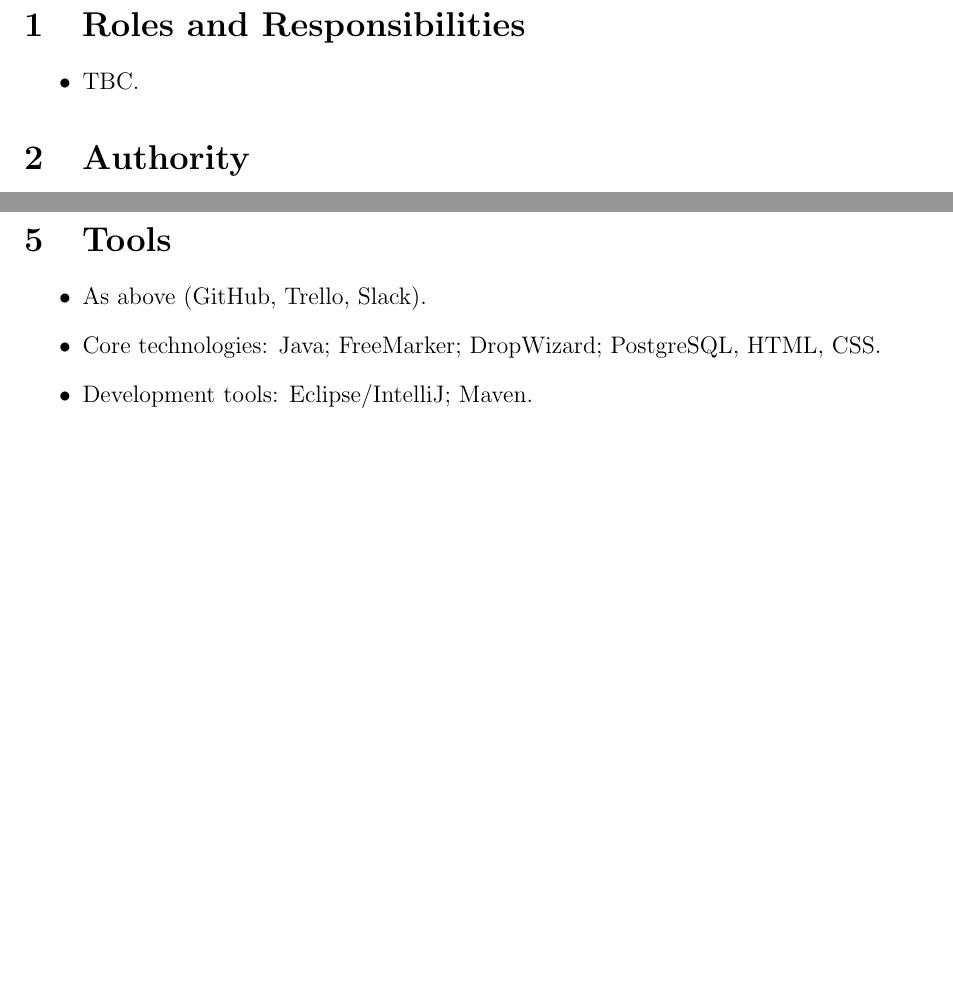
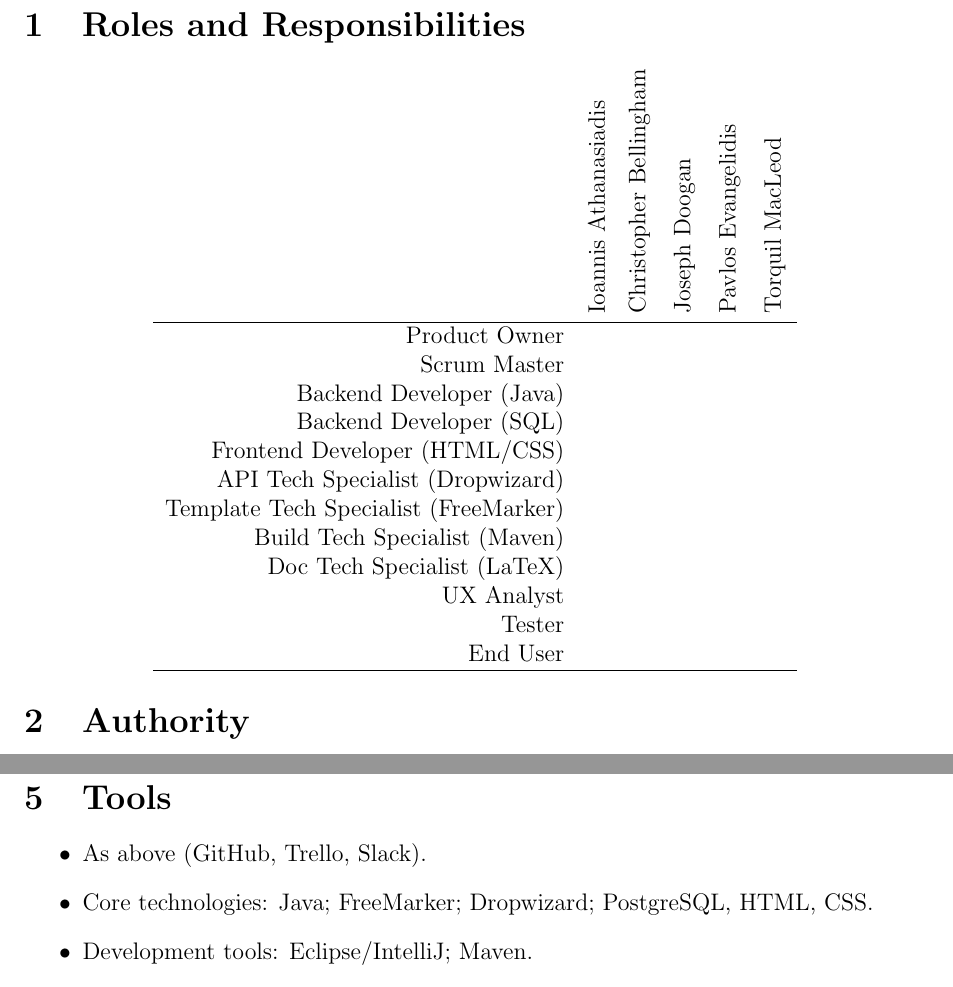
Before and after one commit to 2320989B/top-trumps, a LaTeX document (project_docs/deliverables/team_org.tex): two parts of pages 2 and 3 of 3, joined at a grey line, cut so that both start at the same text, the shorter picture padded with empty space. Compiled offline with pdfLaTeX.

Commit message:
Updated draft Team Org Document to include role suggestions.

```diff
--- a/project_docs/deliverables/team_org.tex
+++ b/project_docs/deliverables/team_org.tex
@@ -8,6 +8,13 @@
 % Package dependancies.
 \usepackage[left=1in, right=1in, top=1in, bottom=1in]{geometry}
 \usepackage{hyperref}
+\usepackage{array,graphicx}
+\usepackage{booktabs}
+\usepackage{pifont}
+
+% Custom commands.
+\newcommand*\rot{\rotatebox{90}}
+\newcommand*\OK{\ding{51}}
 
 % Document attributes.
 \title{\textbf{Team Organisation Document} \\ MSc IT+ Masters Team Project}
@@ -19,19 +26,39 @@
 	Torquil MacLeod [2349654m]
 }
 
+
 \begin{document}
 
 	\maketitle
 
 	\section{Roles and Responsibilities}
-	\begin{itemize}
-		\item TBC.
-	\end{itemize}
+	\begin{center}
+	    \begin{tabular}{r*{5}c}
+										& \rot{Ioannis Athanasiadis} & \rot{Christopher Bellingham} & \rot{Joseph Doogan} & \rot{Pavlos Evangelidis} & \rot{Torquil MacLeod} \\
+	        \hline
+	        %											  IA    CB    JD    PE    TM
+	        Product Owner								&     &     &     &     &     \\
+	        Scrum Master								&     &     &     &     &     \\
+	        Backend Developer (Java)					&     &     &     &     &     \\
+	        Backend Developer (SQL)						&     &     &     &     &     \\
+	        Frontend Developer (HTML/CSS)				&     &     &     &     &     \\
+			API Tech Specialist (Dropwizard)			&     &     &     &     &     \\
+	        Template Tech Specialist (FreeMarker)		&     &     &     &     &     \\
+	        Build Tech Specialist (Maven)				&     &     &     &     &     \\
+	        Doc Tech Specialist (LaTeX)					&     &     &     &     &     \\
+	        UX Analyst									&     &     &     &     &     \\
+	        Tester										&     &     &     &     &     \\
+	        End User									&     &     &     &     &     \\
+	        \hline
+	    \end{tabular}
+    \end{center}
+
 
 	\section{Authority}
 	\begin{itemize}
 		\item TBC.
 	\end{itemize}
+
 
 	\section{Communication}
 	\begin{itemize}
@@ -77,10 +105,11 @@
 		\end{itemize}
 	\end{itemize}
 
+
 	\section{Tools}
 	\begin{itemize}
 		\item As above (GitHub, Trello, Slack).
-		\item Core technologies: Java; FreeMarker; DropWizard; PostgreSQL, HTML, CSS.
+		\item Core technologies: Java; FreeMarker; Dropwizard; PostgreSQL, HTML, CSS.
 		\item Development tools: Eclipse/IntelliJ; Maven.
 		\item Project documentation: LaTeX.
 	\end{itemize}
```
Also changed, not shown: project_docs/deliverables/team_org.tex (1 more changed lines).
